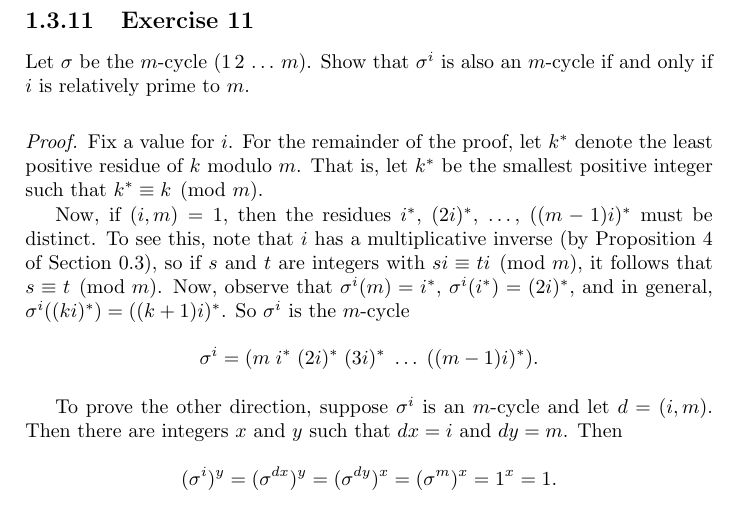
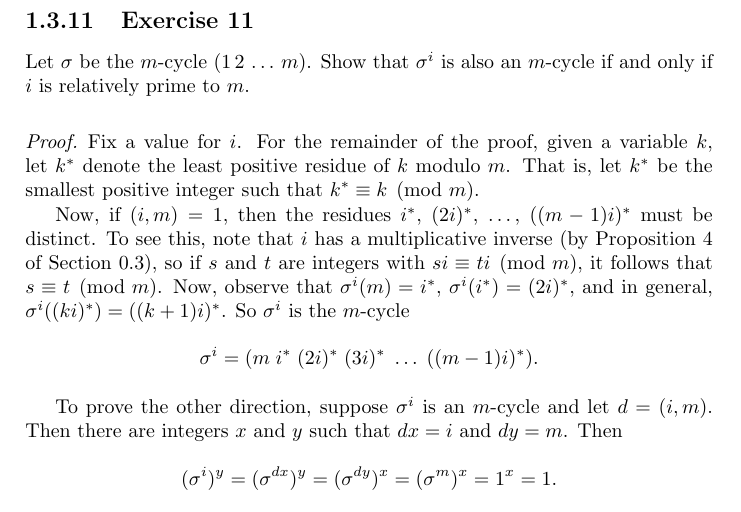
Before and after one commit to gkikola/sol-dummit-foote, a LaTeX thesis (src/dfsol.tex, which reads src/ch01/section3.tex): part of page 48 of 179, cut so that both start at the same text. Compiled offline with pdfLaTeX.

Commit message:
1.3: Clarify language in solution for Exercise 11

```diff
--- a/src/ch01/section3.tex
+++ b/src/ch01/section3.tex
@@ -262,10 +262,10 @@ that $\sigma^i$ is also an $m$-cycle if and only if $i$ is relatively
 prime to $m$.
 \label{exercise-m-cycle-power}
 \begin{proof}
-  Fix a value for $i$. For the remainder of the proof, let $k^*$
-  denote the least positive residue of $k$ modulo $m$. That is, let
-  $k^*$ be the smallest positive integer such that
-  $k^*\equiv k\pmod m$.
+  Fix a value for $i$. For the remainder of the proof, given a
+  variable $k$, let $k^*$ denote the least positive residue of $k$
+  modulo $m$. That is, let $k^*$ be the smallest positive integer such
+  that $k^*\equiv k\pmod m$.
 
   Now, if $(i,m) = 1$, then the residues $i^*$, $(2i)^*$, \dots,
   $((m-1)i)^*$ must be distinct. To see this, note that $i$ has a
```
